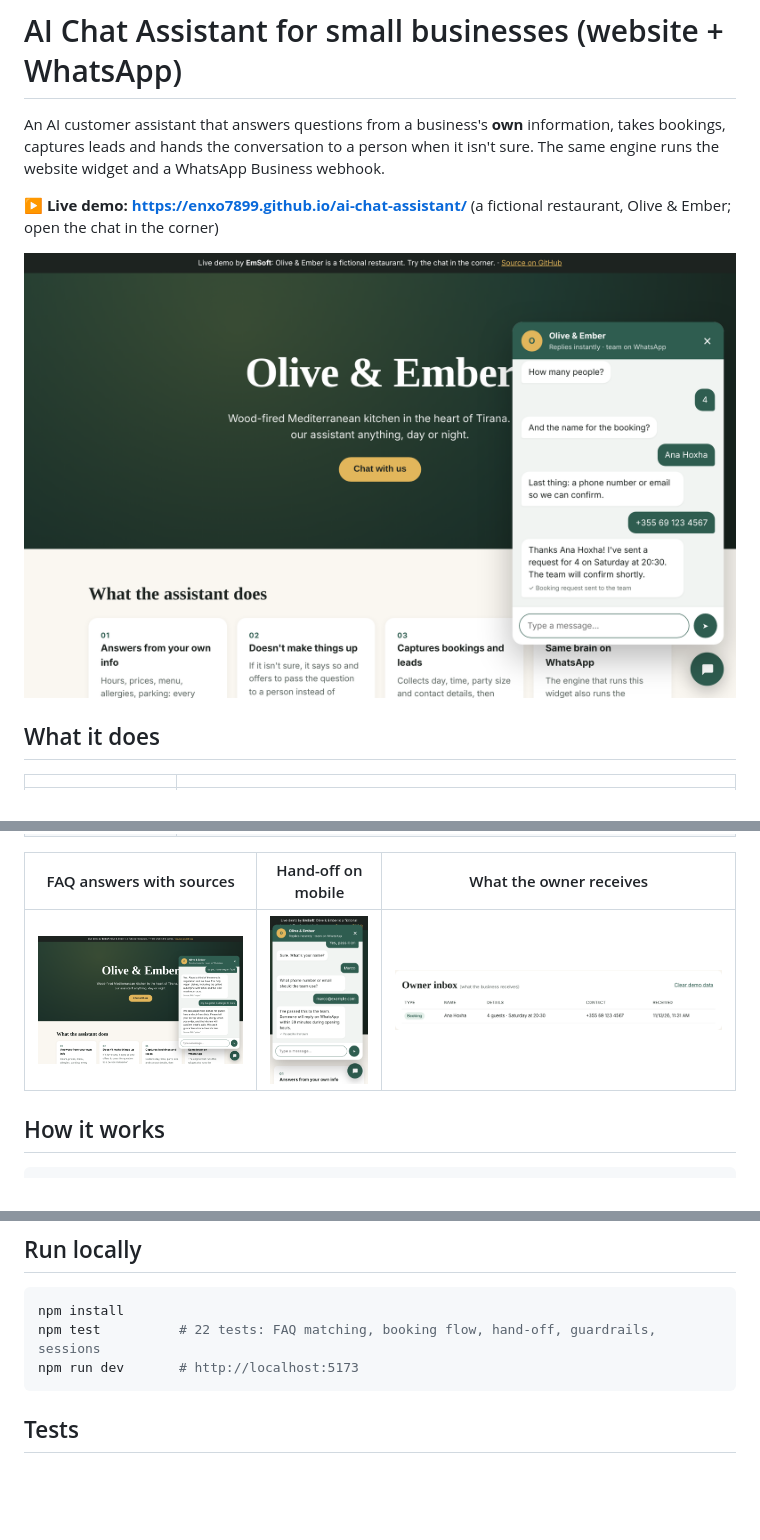
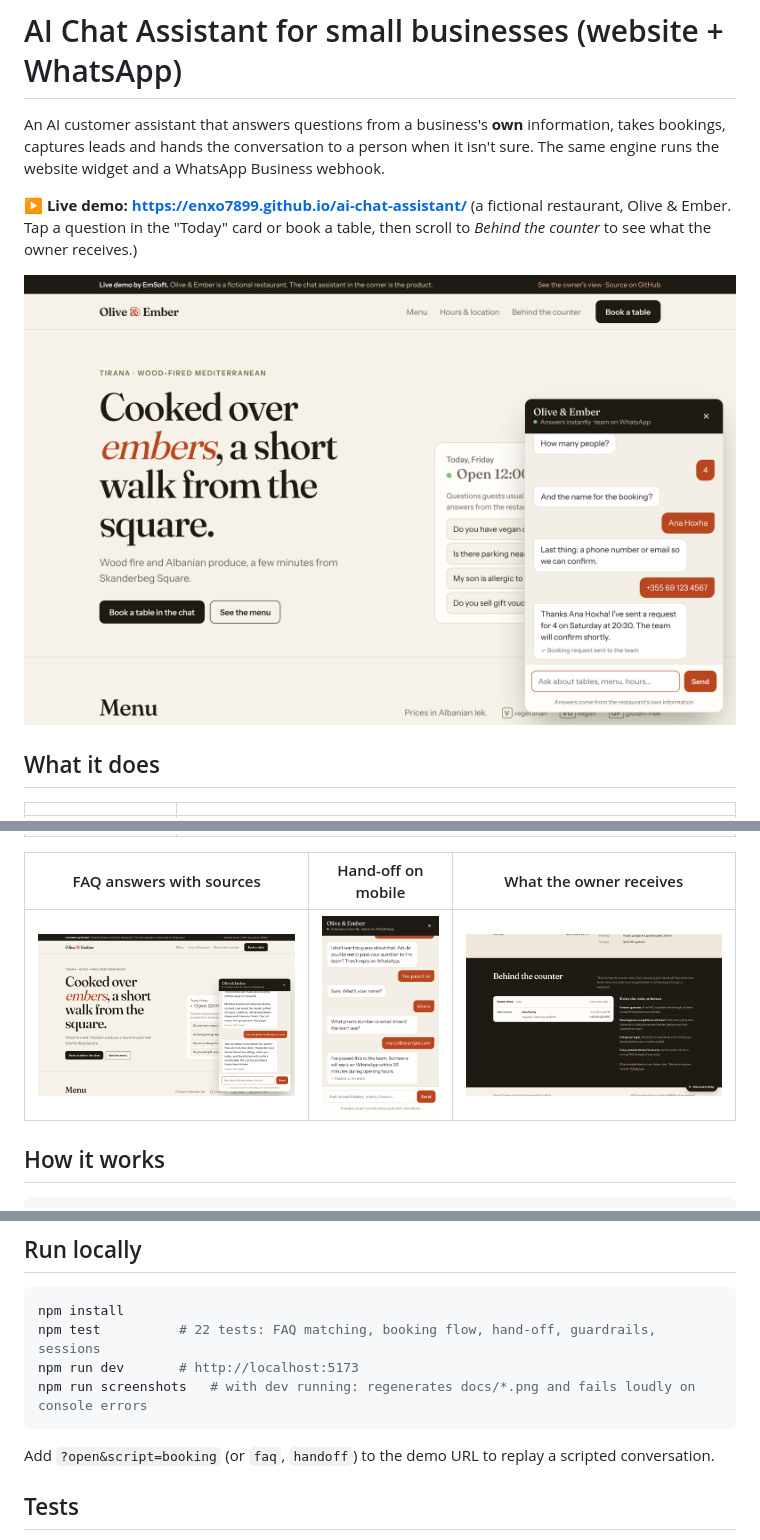
Before and after one commit to enxo7899/ai-chat-assistant, a Markdown page: README.md, 3 parts joined by grey strips. GitHub-like rendering; pictures changed too: docs/booking.png, docs/faq-answers.png, docs/mobile-handoff.png; blank space fills up the shorter version.

Commit message:
Redesign demo as a real restaurant site with the menu, hours and owner inbox driven by the knowledge file

````diff
--- a/README.md
+++ b/README.md
@@ -2,7 +2,7 @@
 
 An AI customer assistant that answers questions from a business's **own** information, takes bookings, captures leads and hands the conversation to a person when it isn't sure. The same engine runs the website widget and a WhatsApp Business webhook.
 
-**▶ Live demo: https://enxo7899.github.io/ai-chat-assistant/** (a fictional restaurant, Olive & Ember; open the chat in the corner)
+**▶ Live demo: https://enxo7899.github.io/ai-chat-assistant/** (a fictional restaurant, Olive & Ember. Tap a question in the "Today" card or book a table, then scroll to *Behind the counter* to see what the owner receives.)
 
 ![Booking a table through the website chat](docs/booking.png)
 
@@ -69,7 +69,10 @@ Bookings, hand-offs and guardrails are deterministic code, not model output, so
 npm install
 npm test          # 22 tests: FAQ matching, booking flow, hand-off, guardrails, sessions
 npm run dev       # http://localhost:5173
+npm run screenshots   # with dev running: regenerates docs/*.png and fails loudly on console errors
 ```
+
+Add `?open&script=booking` (or `faq`, `handoff`) to the demo URL to replay a scripted conversation.
 
 ## Tests
 
````
Also changed, not shown: docs/overview.png (added), 6 other files.
